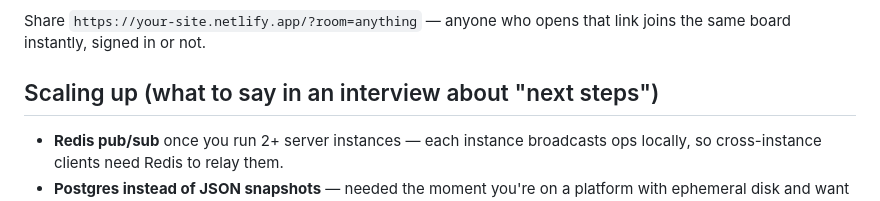
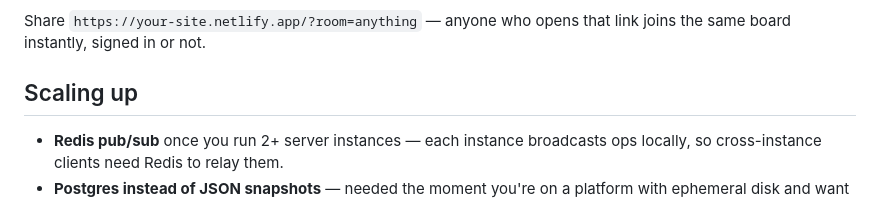
Before and after one commit to anurajput06/Collab-Whiteboard, a Markdown page: README.md, the part around the change. GitHub-like rendering.

```diff
--- a/README.md
+++ b/README.md
@@ -238,7 +238,7 @@ node test-client.js   # spins up two fake clients, proves they converge
 Share `https://your-site.netlify.app/?room=anything` — anyone who opens that
 link joins the same board instantly, signed in or not.
 
-## Scaling up (what to say in an interview about "next steps")
+## Scaling up
 
 - **Redis pub/sub** once you run 2+ server instances — each instance
   broadcasts ops locally, so cross-instance clients need Redis to relay them.
```
